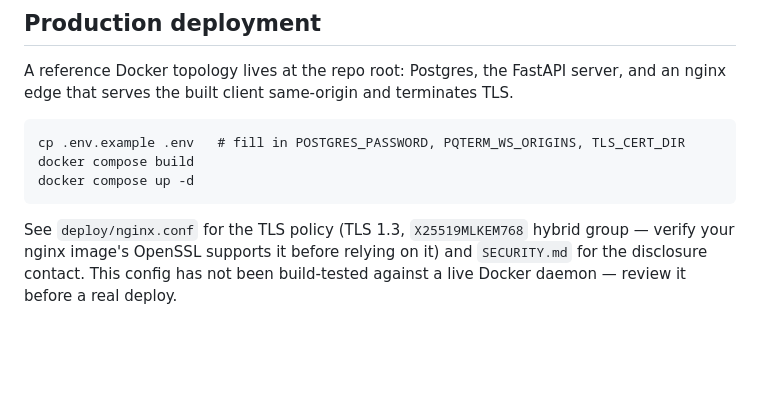
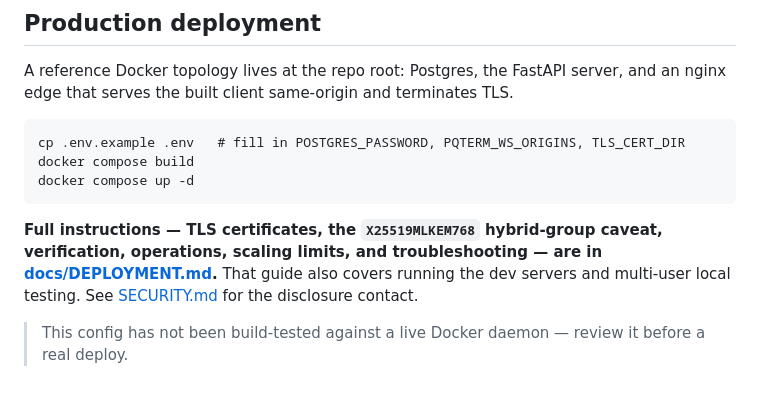
Before and after one commit to Proteus-Nell/Project-Meridian-Edge, a Markdown page: README.md, the part around the change. Rendered like a GitHub page; blank space fills up the shorter version.

````diff
--- a/README.md
+++ b/README.md
@@ -226,7 +226,11 @@ docker compose build
 docker compose up -d
 ```
 
-See `deploy/nginx.conf` for the TLS policy (TLS 1.3, `X25519MLKEM768` hybrid
-group — verify your nginx image's OpenSSL supports it before relying on it)
-and `SECURITY.md` for the disclosure contact. This config has not been
-build-tested against a live Docker daemon — review it before a real deploy.
+**Full instructions — TLS certificates, the `X25519MLKEM768` hybrid-group
+caveat, verification, operations, scaling limits, and troubleshooting — are in
+[docs/DEPLOYMENT.md](docs/DEPLOYMENT.md).** That guide also covers running the
+dev servers and multi-user local testing. See [SECURITY.md](SECURITY.md) for the
+disclosure contact.
+
+> This config has not been build-tested against a live Docker daemon — review it
+> before a real deploy.
````
Also changed, not shown: docs/DEPLOYMENT.md (added, +428 -0 lines).
